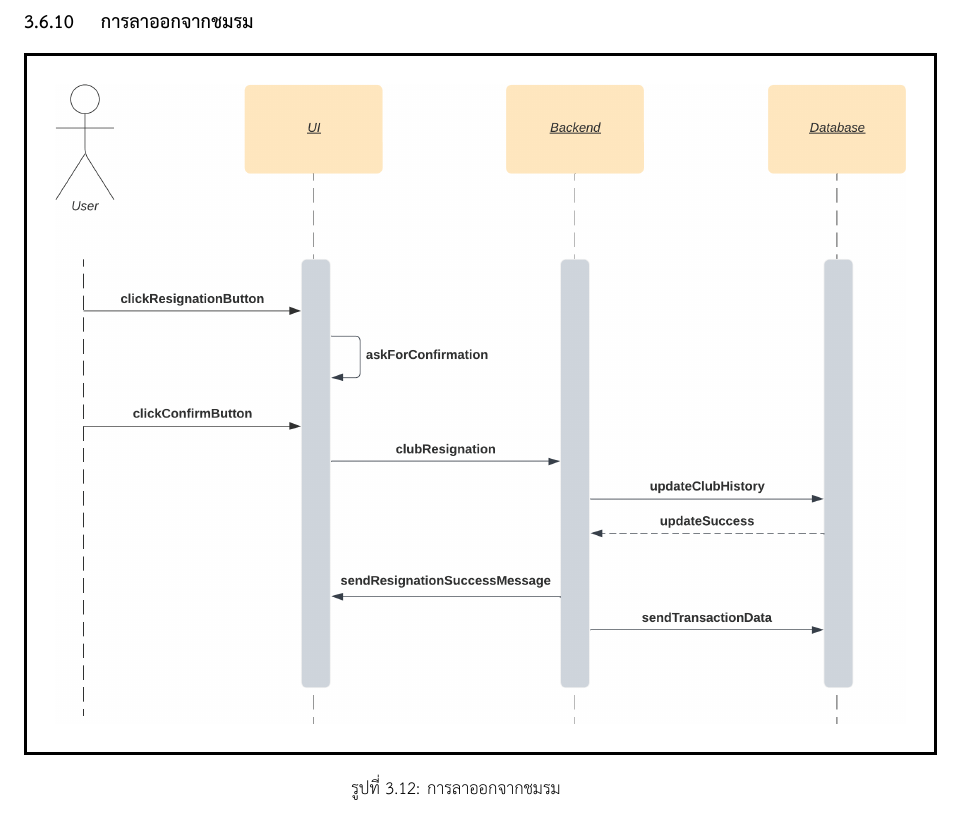
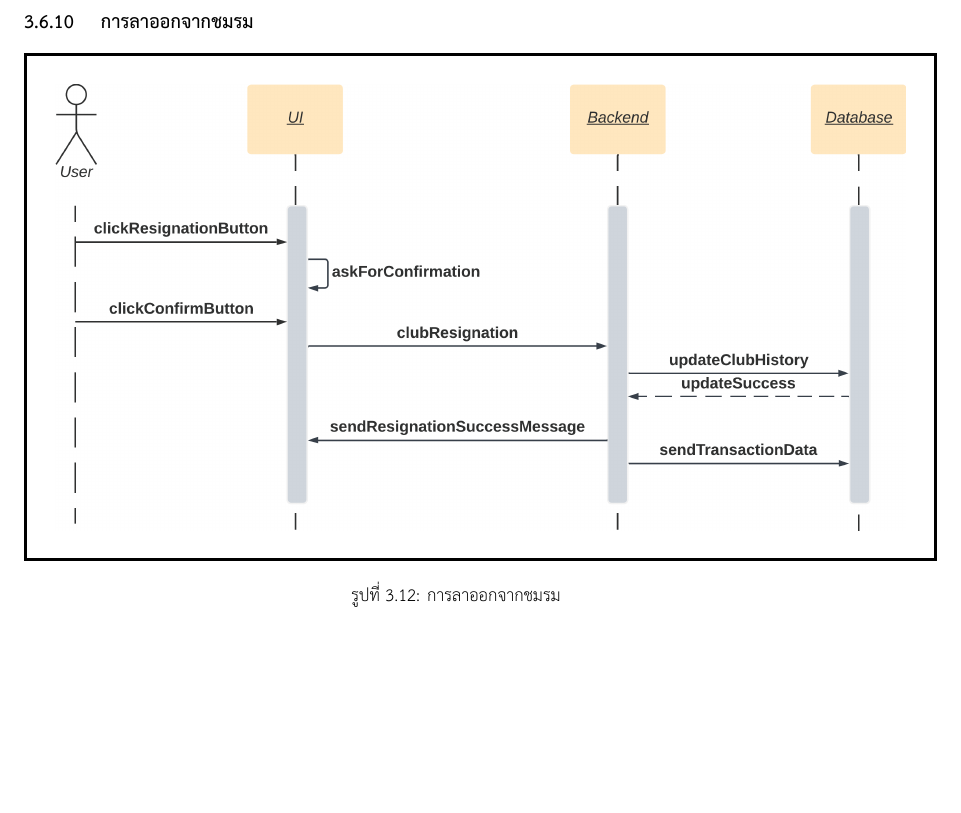
Before and after one commit to Thanadol-Dol/Actiwiz-Latex, a LaTeX thesis (undergrad-sample-thai.tex): part of page 61 of 82, cut so that both start at the same text, the shorter picture padded with empty space. Compiled offline with XeLaTeX.

Commit message:
Update Sequence Diagrams Font Size and Line Width

```diff
--- a/undergrad-sample-thai.tex
+++ b/undergrad-sample-thai.tex
@@ -1365,7 +1365,7 @@ Instagram คือ แอปพลิเคชันบน smartphone และ
   \begin{figure}[!h]\centering
     \setlength{\fboxrule}{0.5mm} % can define this in the preamble
     \setlength{\fboxsep}{0.5cm}
-    \fbox{\includegraphics[width=15cm]{./Pictures/clubregis.png}}
+    \fbox{\includegraphics[width=15cm]{./Pictures/clubresign.png}}
     \caption{การลาออกจากชมรม}\label{fig:Club resignation}
   \end{figure}
 
```
Also changed, not shown: Pictures/Machinelearning.png, Pictures/Noti.png, Pictures/Recommend.png, Pictures/V5_Sequence_Diagram.png, Pictures/clubregis.png (deleted), Pictures/clubresign.png (added), Pictures/evaluate.png, Pictures/login.png, Pictures/logout.png, Pictures/regis.png, Pictures/searchclub.png, Pictures/searchev.png, Pictures/selectandjoin.png, Pictures/selectandjoinclub.png.
